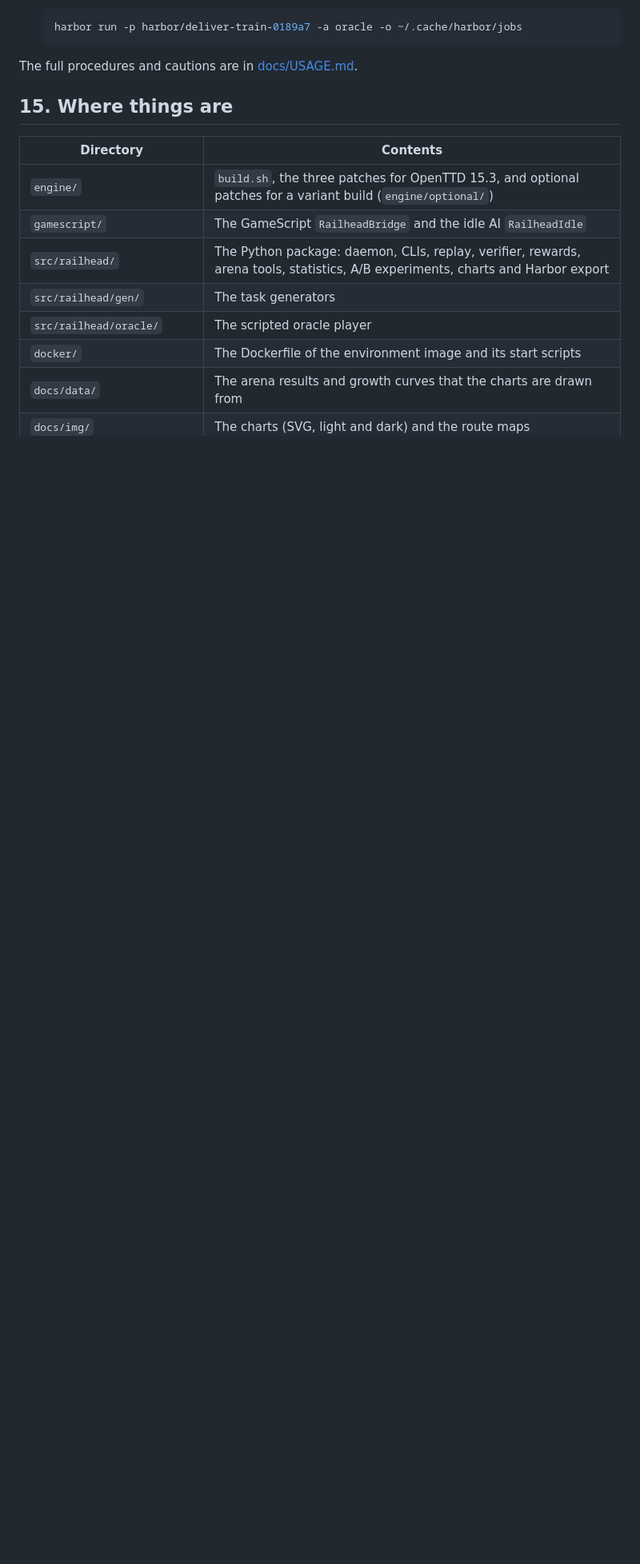
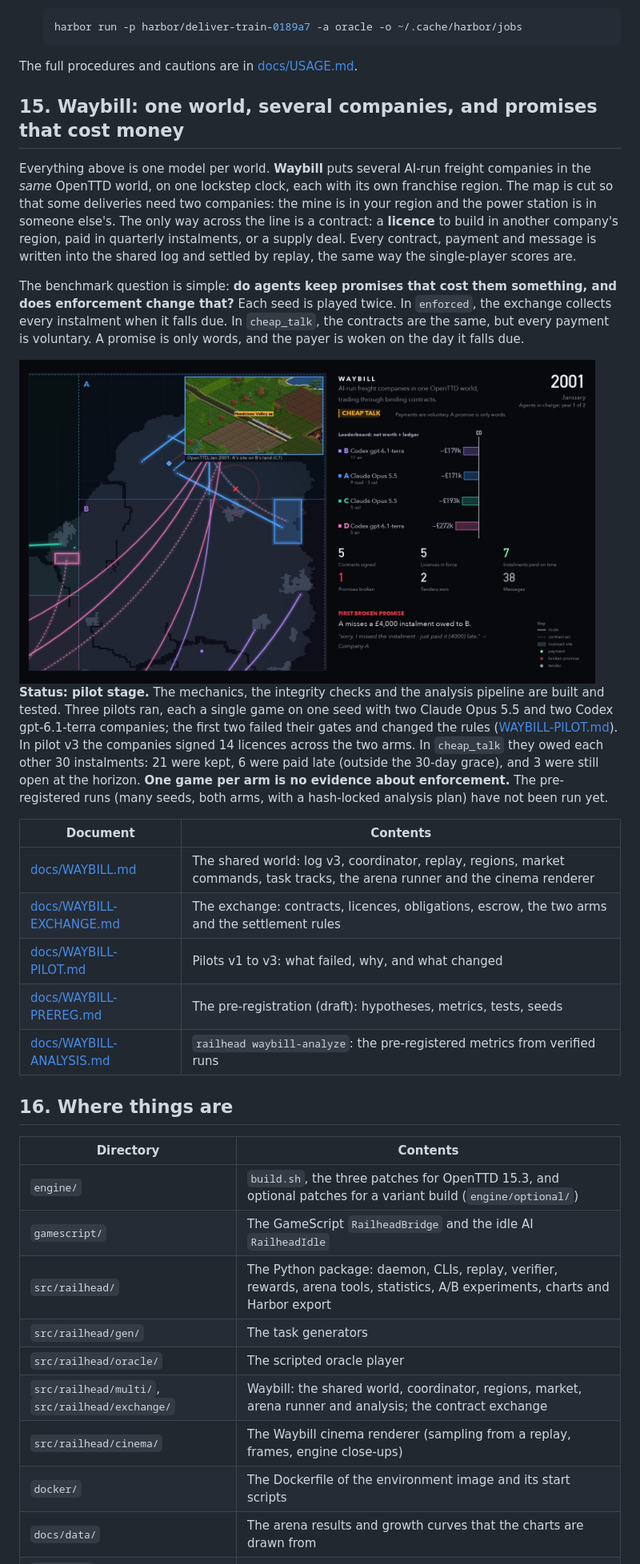
Before and after one commit to rachittshah/railhead, a Markdown page: README.md, the part around the change. Shown at 80% size. Rendered like a GitHub page; pictures changed too: docs/img/waybill-pilot3-broken-promise.jpg (added); blank space fills up the shorter version.

```diff
--- a/README.md
+++ b/README.md
@@ -474,7 +474,34 @@ Run everything from the root of the repository:
 
 The full procedures and cautions are in [docs/USAGE.md](docs/USAGE.md).
 
-## 15. Where things are
+## 15. Waybill: one world, several companies, and promises that cost money
+
+Everything above is one model per world. **Waybill** puts several AI-run freight companies in the *same* OpenTTD world, on one lockstep clock, each with its own franchise region.
+The map is cut so that some deliveries need two companies: the mine is in your region and the power station is in someone else's.
+The only way across the line is a contract: a **licence** to build in another company's region, paid in quarterly instalments, or a supply deal.
+Every contract, payment and message is written into the shared log and settled by replay, the same way the single-player scores are.
+
+The benchmark question is simple: **do agents keep promises that cost them something, and does enforcement change that?**
+Each seed is played twice. In `enforced`, the exchange collects every instalment when it falls due. In `cheap_talk`, the contracts are the same, but every payment is voluntary.
+A promise is only words, and the payer is woken on the day it falls due.
+
+<img alt="A Waybill cinema still from pilot v3, cheap-talk arm, January 2001: the shared map with four regions, licence rectangles and contract arcs, a red mark where company A missed a £4,000 instalment, an OpenTTD close-up of the licensed site, the leaderboard, and A's message: sorry, I missed the instalment, just paid it late." src="docs/img/waybill-pilot3-broken-promise.jpg" width="720">
+
+**Status: pilot stage.** The mechanics, the integrity checks and the analysis pipeline are built and tested.
+Three pilots ran, each a single game on one seed with two Claude Opus 5.5 and two Codex gpt-6.1-terra companies; the first two failed their gates and changed the rules ([WAYBILL-PILOT.md](docs/WAYBILL-PILOT.md)).
+In pilot v3 the companies signed 14 licences across the two arms.
+In `cheap_talk` they owed each other 30 instalments: 21 were kept, 6 were paid late (outside the 30-day grace), and 3 were still open at the horizon.
+**One game per arm is no evidence about enforcement.** The pre-registered runs (many seeds, both arms, with a hash-locked analysis plan) have not been run yet.
+
+| Document | Contents |
+|---|---|
+| [docs/WAYBILL.md](docs/WAYBILL.md) | The shared world: log v3, coordinator, replay, regions, market commands, task tracks, the arena runner and the cinema renderer |
+| [docs/WAYBILL-EXCHANGE.md](docs/WAYBILL-EXCHANGE.md) | The exchange: contracts, licences, obligations, escrow, the two arms and the settlement rules |
+| [docs/WAYBILL-PILOT.md](docs/WAYBILL-PILOT.md) | Pilots v1 to v3: what failed, why, and what changed |
+| [docs/WAYBILL-PREREG.md](docs/WAYBILL-PREREG.md) | The pre-registration (draft): hypotheses, metrics, tests, seeds |
+| [docs/WAYBILL-ANALYSIS.md](docs/WAYBILL-ANALYSIS.md) | `railhead waybill-analyze`: the pre-registered metrics from verified runs |
+
+## 16. Where things are
 
 | Directory | Contents |
 |---|---|
@@ -483,6 +510,8 @@ The full procedures and cautions are in [docs/USAGE.md](docs/USAGE.md).
 | `src/railhead/` | The Python package: daemon, CLIs, replay, verifier, rewards, arena tools, statistics, A/B experiments, charts and Harbor export |
 | `src/railhead/gen/` | The task generators |
 | `src/railhead/oracle/` | The scripted oracle player |
+| `src/railhead/multi/`, `src/railhead/exchange/` | Waybill: the shared world, coordinator, regions, market, arena runner and analysis; the contract exchange |
+| `src/railhead/cinema/` | The Waybill cinema renderer (sampling from a replay, frames, engine close-ups) |
 | `docker/` | The Dockerfile of the environment image and its start scripts |
 | `docs/data/` | The arena results and growth curves that the charts are drawn from |
 | `docs/img/` | The charts (SVG, light and dark) and the route maps |
```
Also changed, not shown: CHANGELOG.md (+13 -2 lines), docs/WAYBILL.md (+1 -1 lines), 1 other file.
